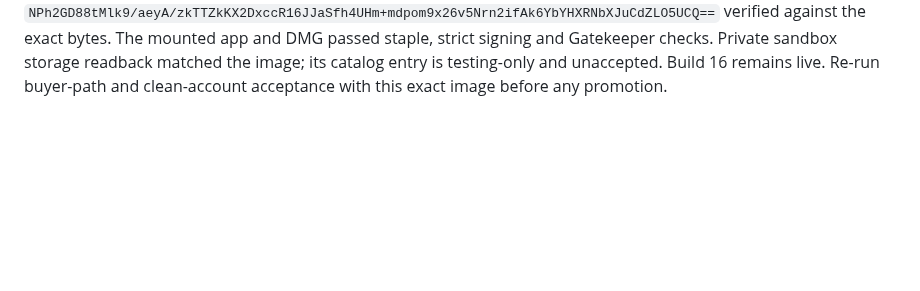
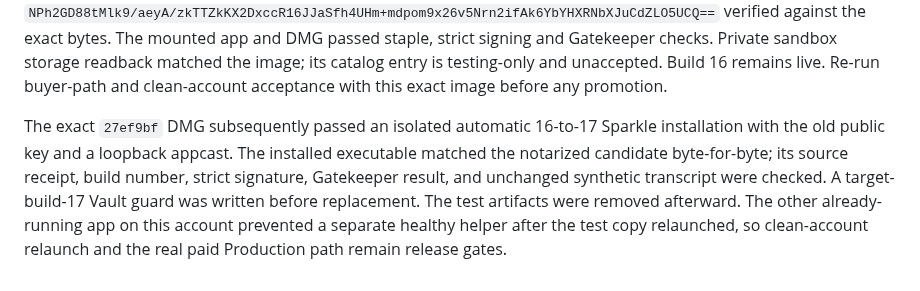
Before and after one commit to jsegeren/codex-migrate, a Markdown page: docs/sparkle-key-rotation-2026-09-23.md, the part around the change. Rendered like a GitHub page; blank space fills up the shorter version.

```diff
--- a/docs/sparkle-key-rotation-2026-09-23.md
+++ b/docs/sparkle-key-rotation-2026-09-23.md
@@ -227,3 +227,13 @@ strict signing and Gatekeeper checks. Private sandbox storage readback matched
 the image; its catalog entry is testing-only and unaccepted. Build 16 remains
 live. Re-run buyer-path and clean-account acceptance with this exact image
 before any promotion.
+
+The exact `27ef9bf` DMG subsequently passed an isolated automatic 16-to-17
+Sparkle installation with the old public key and a loopback appcast. The
+installed executable matched the notarized candidate byte-for-byte; its
+source receipt, build number, strict signature, Gatekeeper result, and
+unchanged synthetic transcript were checked. A target-build-17 Vault guard
+was written before replacement. The test artifacts were removed afterward.
+The other already-running app on this account prevented a separate healthy
+helper after the test copy relaunched, so clean-account relaunch and the real
+paid Production path remain release gates.
```
Also changed, not shown: docs/mac-updater-vault-bugbash-2026-09-23.md (+13 -0 lines).
